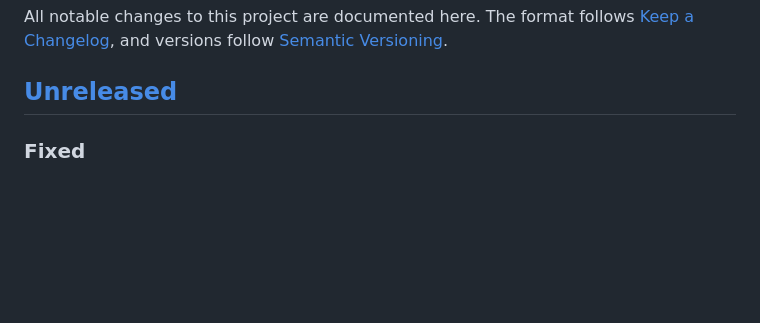
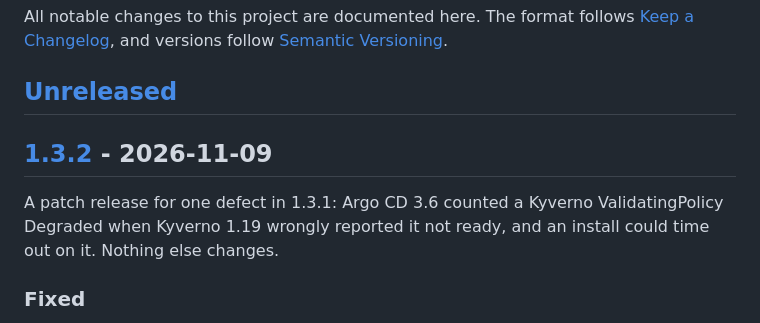
Before and after one commit to heyvaldemar/aws-eks-reference-platform, a Markdown page: CHANGELOG.md, the part around one of its changes. Drawn GitHub-style; blank space fills up the shorter version.

Commit message:
chore(release): v1.3.2

```diff
--- a/CHANGELOG.md
+++ b/CHANGELOG.md
@@ -3,6 +3,10 @@
 All notable changes to this project are documented here. The format follows [Keep a Changelog](https://keepachangelog.com/en/1.1.0/), and versions follow [Semantic Versioning](https://semver.org/).
 
 ## [Unreleased]
+
+## [1.3.2] - 2026-11-09
+
+A patch release for one defect in 1.3.1: Argo CD 3.6 counted a Kyverno ValidatingPolicy Degraded when Kyverno 1.19 wrongly reported it not ready, and an install could time out on it. Nothing else changes.
 
 ### Fixed
 
```
Also changed, not shown: other parts of CHANGELOG.md (+2 -1 lines).
